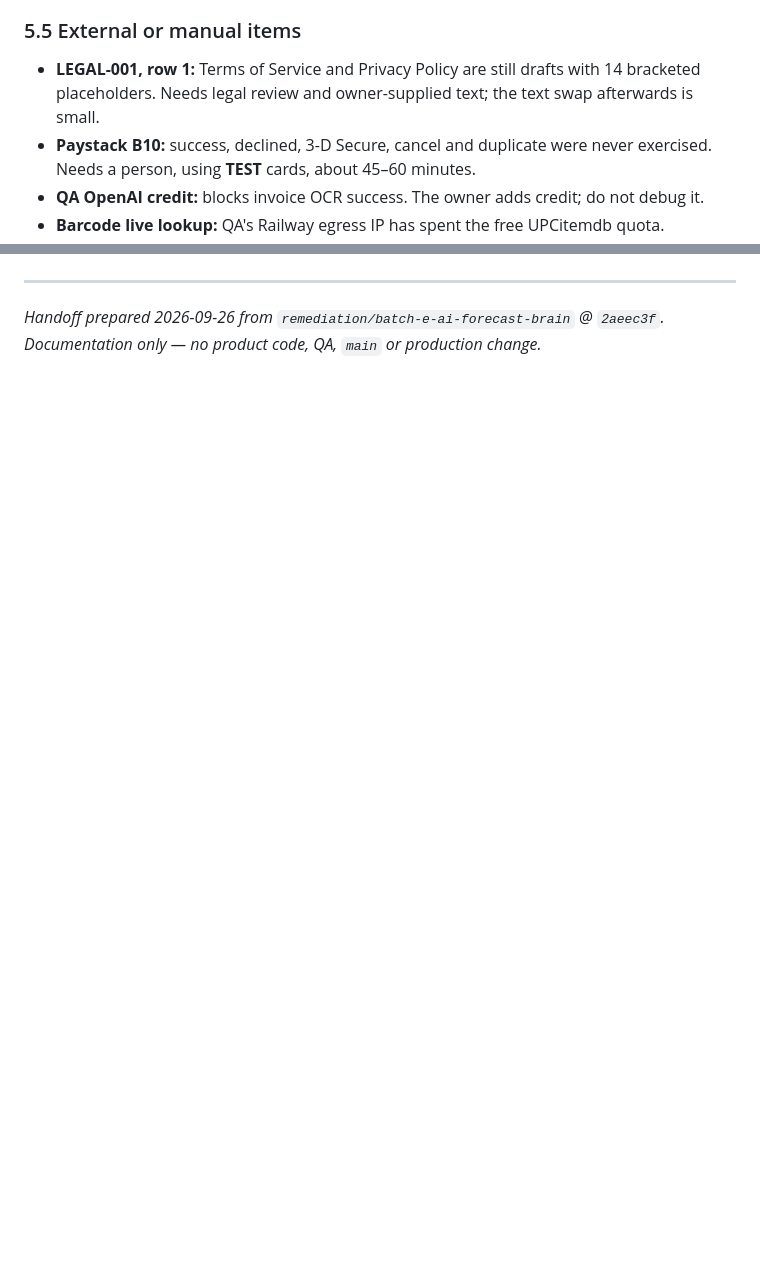
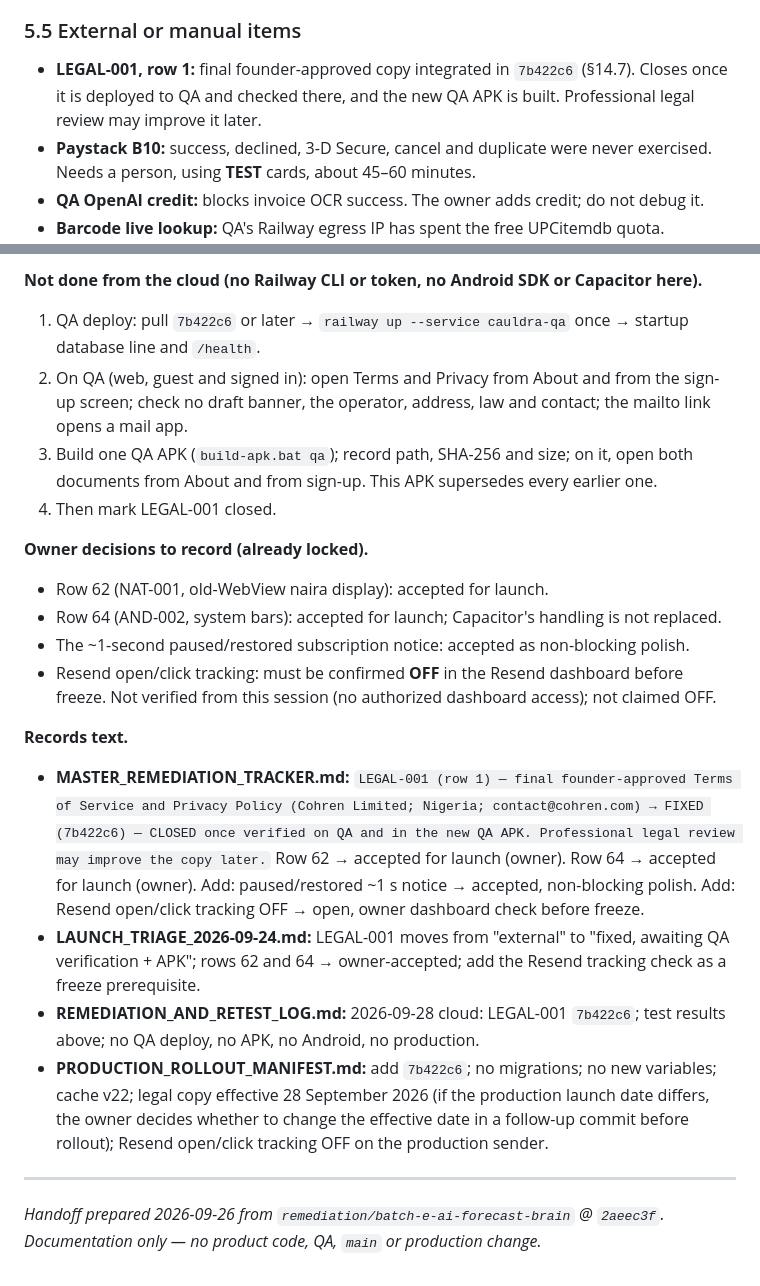
Before and after one commit to peculiaro10-oss/supply-ai-demo, a Markdown page: CLOUD_REMEDIATION_HANDOFF.md, 2 parts joined by grey strips. Drawn GitHub-style; blank space fills up the shorter version.

```diff
--- a/CLOUD_REMEDIATION_HANDOFF.md
+++ b/CLOUD_REMEDIATION_HANDOFF.md
@@ -300,7 +300,7 @@ Rows are from the triage (§3 of that file); "Where" says which surfaces are aff
 
 ### 5.5 External or manual items
 
-- **LEGAL-001, row 1:** Terms of Service and Privacy Policy are still drafts with 14 bracketed placeholders. Needs legal review and owner-supplied text; the text swap afterwards is small.
+- **LEGAL-001, row 1:** final founder-approved copy integrated in `7b422c6` (§14.7). Closes once it is deployed to QA and checked there, and the new QA APK is built. Professional legal review may improve it later.
 - **Paystack B10:** success, declined, 3-D Secure, cancel and duplicate were never exercised. Needs a person, using **TEST** cards, about 45–60 minutes.
 - **QA OpenAI credit:** blocks invoice OCR success. The owner adds credit; do not debug it.
 - **Barcode live lookup:** QA's Railway egress IP has spent the free UPCitemdb quota.
@@ -1254,3 +1273,21 @@ No analytics SDK and no outgoing webhooks exist in the code.
+**Not done from the cloud (no Railway CLI or token, no Android SDK or Capacitor here).**
+1. QA deploy: pull `7b422c6` or later → `railway up --service cauldra-qa` once → startup database line and `/health`.
+2. On QA (web, guest and signed in): open Terms and Privacy from About and from the sign-up screen; check no draft banner, the operator, address, law and contact; the mailto link opens a mail app.
+3. Build one QA APK (`build-apk.bat qa`); record path, SHA-256 and size; on it, open both documents from About and from sign-up. This APK supersedes every earlier one.
+4. Then mark LEGAL-001 closed.
+
+**Owner decisions to record (already locked).**
+- Row 62 (NAT-001, old-WebView naira display): accepted for launch.
+- Row 64 (AND-002, system bars): accepted for launch; Capacitor's handling is not replaced.
+- The ~1-second paused/restored subscription notice: accepted as non-blocking polish.
+- Resend open/click tracking: must be confirmed **OFF** in the Resend dashboard before freeze. Not verified from this session (no authorized dashboard access); not claimed OFF.
+
+**Records text.**
+- **MASTER_REMEDIATION_TRACKER.md:** `LEGAL-001 (row 1) — final founder-approved Terms of Service and Privacy Policy (Cohren Limited; Nigeria; contact@cohren.com) → FIXED (7b422c6) — CLOSED once verified on QA and in the new QA APK. Professional legal review may improve the copy later.` Row 62 → accepted for launch (owner). Row 64 → accepted for launch (owner). Add: paused/restored ~1 s notice → accepted, non-blocking polish. Add: Resend open/click tracking OFF → open, owner dashboard check before freeze.
+- **LAUNCH_TRIAGE_2026-09-24.md:** LEGAL-001 moves from "external" to "fixed, awaiting QA verification + APK"; rows 62 and 64 → owner-accepted; add the Resend tracking check as a freeze prerequisite.
+- **REMEDIATION_AND_RETEST_LOG.md:** 2026-09-28 cloud: LEGAL-001 `7b422c6`; test results above; no QA deploy, no APK, no Android, no production.
+- **PRODUCTION_ROLLOUT_MANIFEST.md:** add `7b422c6`; no migrations; no new variables; cache v22; legal copy effective 28 September 2026 (if the production launch date differs, the owner decides whether to change the effective date in a follow-up commit before rollout); Resend open/click tracking OFF on the production sender.
+
 ---
 
 *Handoff prepared 2026-09-26 from `remediation/batch-e-ai-forecast-brain` @ `2aeec3f`. Documentation only — no product code, QA, `main` or production change.*
```
Also changed, not shown: other parts of CLOUD_REMEDIATION_HANDOFF.md (+19 -0 lines).
